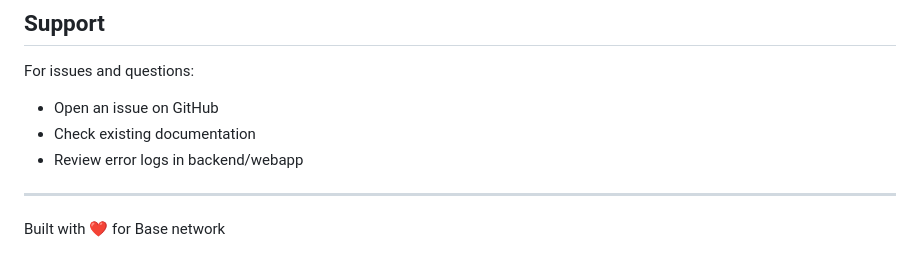
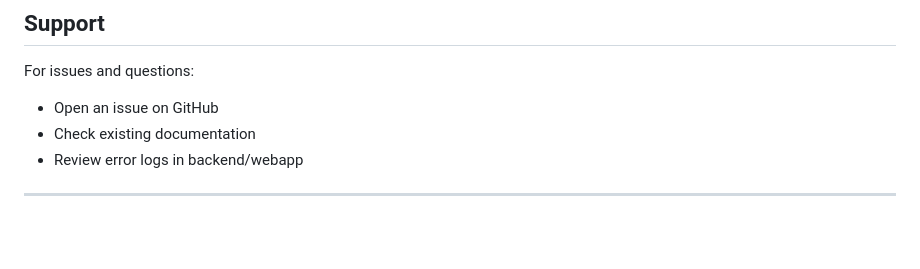
Before and after one commit to winsznx/cookathon, a Markdown page: README.md, the part around the change. Drawn GitHub-style; blank space fills up the shorter version.

```diff
--- a/README.md
+++ b/README.md
@@ -385,5 +385,3 @@ For issues and questions:
 - Review error logs in backend/webapp
 
 ---
-
-Built with ❤️ for Base network
```
